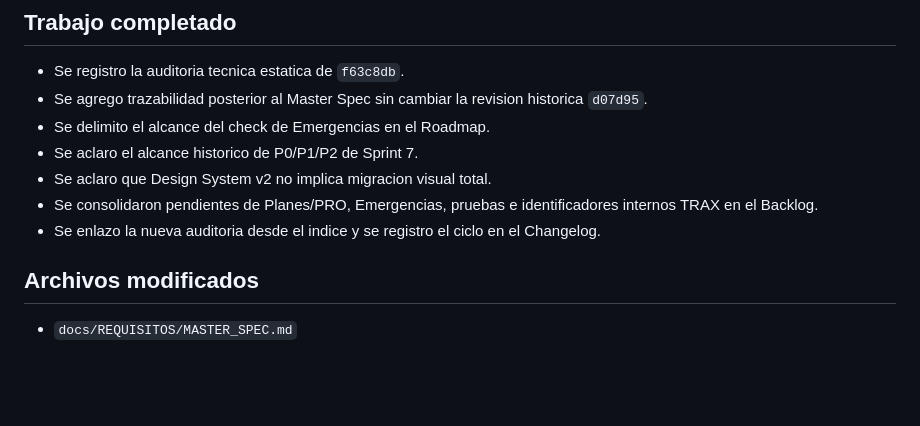
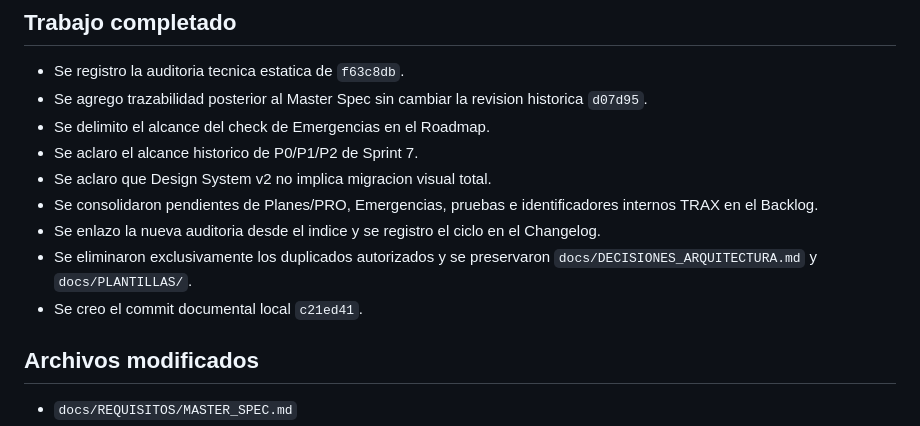
Before and after one commit to cristhian-star/TRAX-PLATFORM, a Markdown page: docs/HANDOFFS/ACTIVE_HANDOFF.md, the part around one of its changes. Drawn GitHub-style; blank space fills up the shorter version.

```diff
--- a/docs/HANDOFFS/ACTIVE_HANDOFF.md
+++ b/docs/HANDOFFS/ACTIVE_HANDOFF.md
@@ -38,6 +39,9 @@ MANDOBRA, corregir ambiguedades y revisar los documentos no rastreados bajo
   identificadores internos TRAX en el Backlog.
 - Se enlazo la nueva auditoria desde el indice y se registro el ciclo en el
   Changelog.
+- Se eliminaron exclusivamente los duplicados autorizados y se preservaron
+  `docs/DECISIONES_ARQUITECTURA.md` y `docs/PLANTILLAS/`.
+- Se creo el commit documental local `c21ed41`.
 
 ## Archivos modificados
 
```
Also changed, not shown: other parts of docs/HANDOFFS/ACTIVE_HANDOFF.md (+10 -9 lines).
